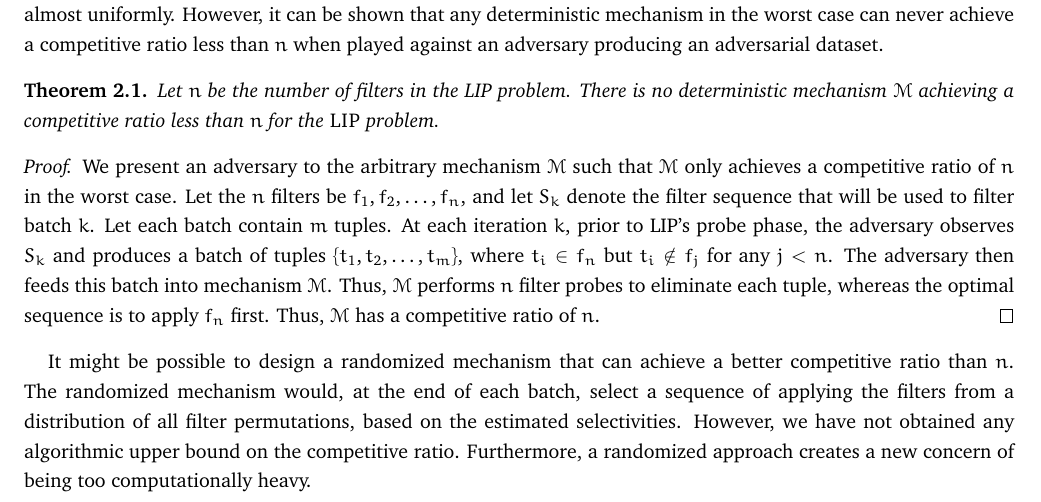
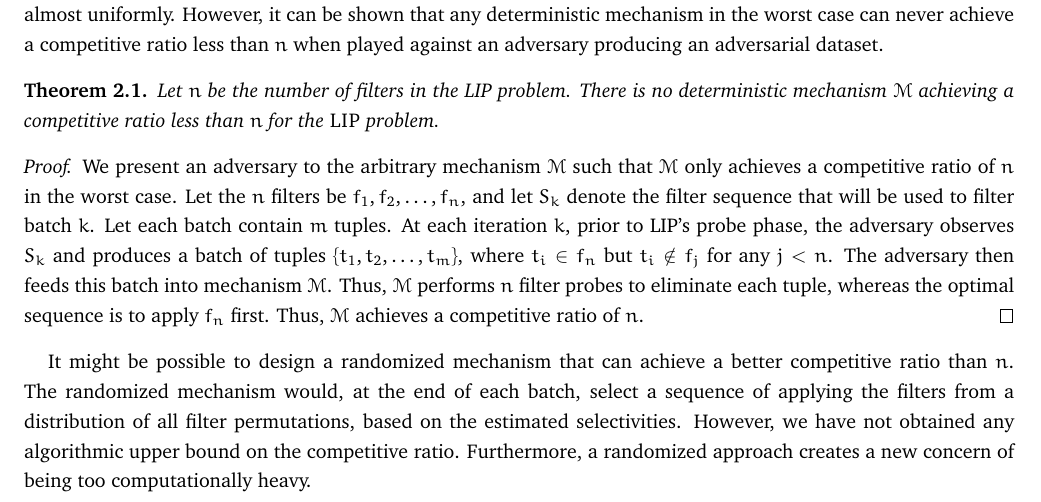
Before and after one commit to NicholasCorrado/LIP, a LaTeX document (doc/rep.tex, which reads doc/lip.tex): part of page 3 of 9, cut so that both start at the same text. Compiled offline with pdfLaTeX.

```diff
--- a/doc/lip.tex
+++ b/doc/lip.tex
@@ -132,7 +132,7 @@
 	Let the $n$ filters be $f_1, f_2, \dots, f_n$,
 	and let $S_k$ denote the filter sequence that will be used to filter batch $k$.
 	Let each batch contain $m$ tuples.
-	At each iteration $k$, prior to LIP's probe phase, the adversary observes $S_k$ and produces a batch of tuples $\{t_1, t_2, \dots, t_m\}$, where $t_i \in f_n$ but $t_i \notin f_j$ for any $j < n$. The adversary then feeds this batch into mechanism $\mathcal{M}$. Thus, $\mathcal{M}$ performs $n$ filter probes to eliminate each tuple, whereas the optimal sequence is to apply $f_n$ first. Thus, $\mathcal{M}$ has a competitive ratio of $n$.
+	At each iteration $k$, prior to LIP's probe phase, the adversary observes $S_k$ and produces a batch of tuples $\{t_1, t_2, \dots, t_m\}$, where $t_i \in f_n$ but $t_i \notin f_j$ for any $j < n$. The adversary then feeds this batch into mechanism $\mathcal{M}$. Thus, $\mathcal{M}$ performs $n$ filter probes to eliminate each tuple, whereas the optimal sequence is to apply $f_n$ first. Thus, $\mathcal{M}$ achieves a competitive ratio of $n$.
 \end{proof}
 
 It might be possible to design a randomized mechanism that can achieve a better competitive ratio than $n$. The randomized mechanism would, at the end of each batch, select a sequence of applying the filters from a distribution of all filter permutations, based on the estimated selectivities. However, we have not obtained any algorithmic upper bound on the competitive ratio. Furthermore, a randomized approach creates a new concern of being too computationally heavy.
```
Also changed, not shown: doc/rep.pdf.
